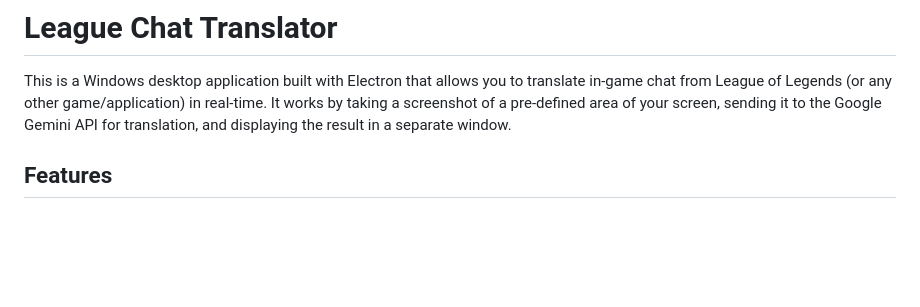
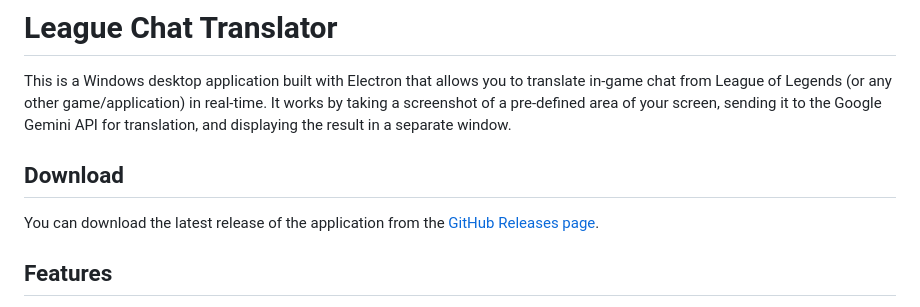
Before and after one commit to Danmoreng/league-chat-translator, a Markdown page: README.md, the part around the change. Rendered like a GitHub page; blank space fills up the shorter version.

Commit message:
mention Releases download

```diff
--- a/README.md
+++ b/README.md
@@ -1,6 +1,10 @@
 # League Chat Translator
 
 This is a Windows desktop application built with Electron that allows you to translate in-game chat from League of Legends (or any other game/application) in real-time. It works by taking a screenshot of a pre-defined area of your screen, sending it to the Google Gemini API for translation, and displaying the result in a separate window.
+
+## Download
+
+You can download the latest release of the application from the [GitHub Releases page](https://github.com/Danmoreng/league-chat-translator/releases).
 
 ## Features
 
```
